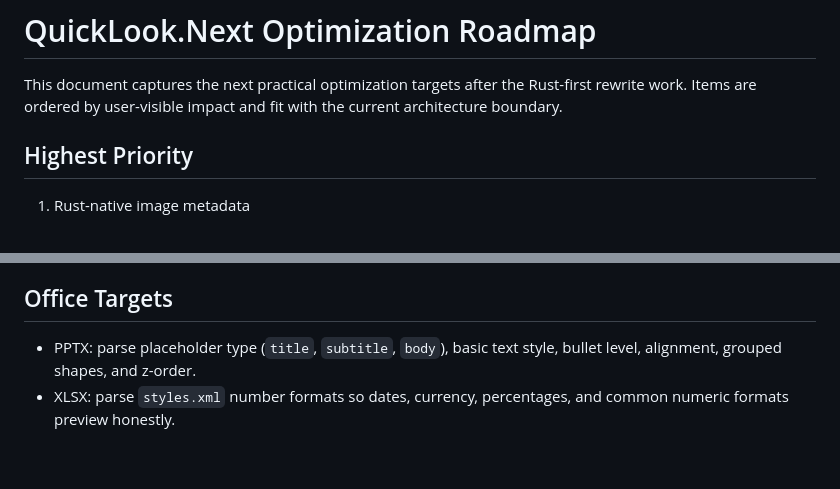
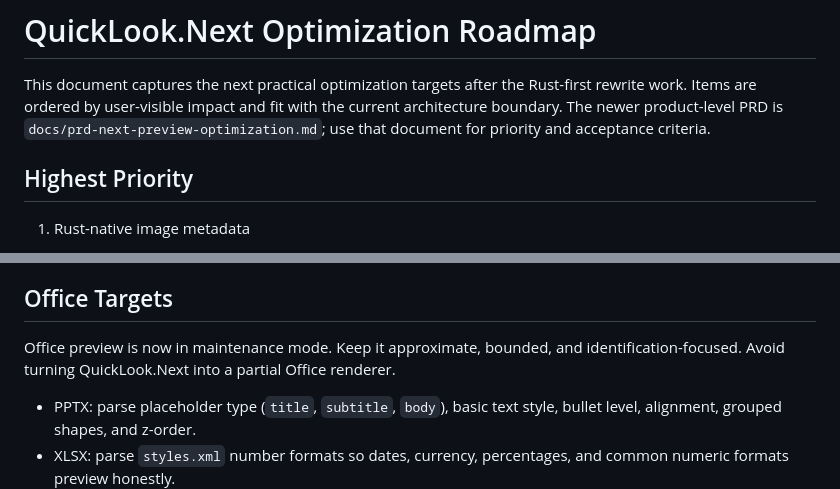
Before and after one commit to SherlockChiang/QuickLook.Next, a Markdown page: docs/optimization-roadmap.md, 2 parts joined by grey strips. GitHub-like rendering; blank space fills up the shorter version.

Commit message:
docs: align roadmap with preview PRD

```diff
--- a/docs/optimization-roadmap.md
+++ b/docs/optimization-roadmap.md
@@ -2,7 +2,9 @@
 
 This document captures the next practical optimization targets after the
 Rust-first rewrite work. Items are ordered by user-visible impact and fit with
-the current architecture boundary.
+the current architecture boundary. The newer product-level PRD is
+`docs/prd-next-preview-optimization.md`; use that document for priority and
+acceptance criteria.
 
 ## Highest Priority
 
@@ -57,6 +59,10 @@ the current architecture boundary.
 
 ## Office Targets
 
+Office preview is now in maintenance mode. Keep it approximate, bounded, and
+identification-focused. Avoid turning QuickLook.Next into a partial Office
+renderer.
+
 - PPTX: parse placeholder type (`title`, `subtitle`, `body`), basic text style,
   bullet level, alignment, grouped shapes, and z-order.
 - XLSX: parse `styles.xml` number formats so dates, currency, percentages, and
```
